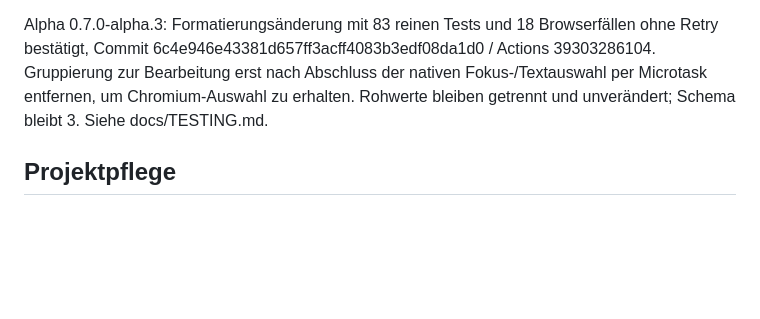
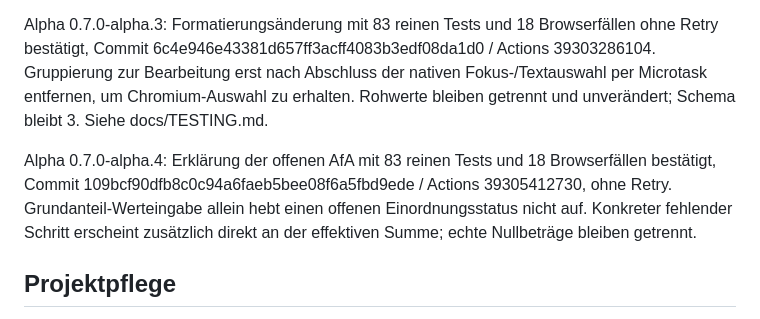
Before and after one commit to ieeks/mietklar, a Markdown page: HANDOVER.md, the part around the change. GitHub-like rendering; blank space fills up the shorter version.

```diff
--- a/HANDOVER.md
+++ b/HANDOVER.md
@@ -91,6 +91,8 @@ Syntax und 80 Rechen-/Kosten-/AfA-/Planungs-/Speicher-/Szenariotests lokal erfol
 
 Alpha 0.7.0-alpha.3: Formatierungsänderung mit 83 reinen Tests und 18 Browserfällen ohne Retry bestätigt, Commit 6c4e946e43381d657ff3acff4083b3edf08da1d0 / Actions 39303286104. Gruppierung zur Bearbeitung erst nach Abschluss der nativen Fokus-/Textauswahl per Microtask entfernen, um Chromium-Auswahl zu erhalten. Rohwerte bleiben getrennt und unverändert; Schema bleibt 3. Siehe docs/TESTING.md.
 
+Alpha 0.7.0-alpha.4: Erklärung der offenen AfA mit 83 reinen Tests und 18 Browserfällen bestätigt, Commit 109bcf90dfb8c0c94a6faeb5bee08f6a5fbd9ede / Actions 39305412730, ohne Retry. Grundanteil-Werteingabe allein hebt einen offenen Einordnungsstatus nicht auf. Konkreter fehlender Schritt erscheint zusätzlich direkt an der effektiven Summe; echte Nullbeträge bleiben getrennt.
+
 ## Projektpflege
 
 Kleine statische App ohne unnötiges Framework. Vor einer neuen Versionsnummer `npm run assets:stamp` ausführen; HTML-Einstieg, Modulimporte und Tarifabruf tragen dieselbe Versionskennung, damit Browser beim Pages-Update keine alte Rechen-/UI-Datei wiederverwenden. Keine echten Finanzdaten in Fixtures. Rechenkern und UI getrennt halten. Bei fachlicher Änderung Gegenbeispiele ergänzen. Dokumente nach dem endgültigen Stand umschreiben; ROADMAP erledigte Punkte markieren. Nicht versehentlich persönliche PDFs, OCR-Zwischendateien oder den gesamten Scratch-Ordner committen.
```
Also changed, not shown: docs/TESTING.md (+4 -0 lines).
